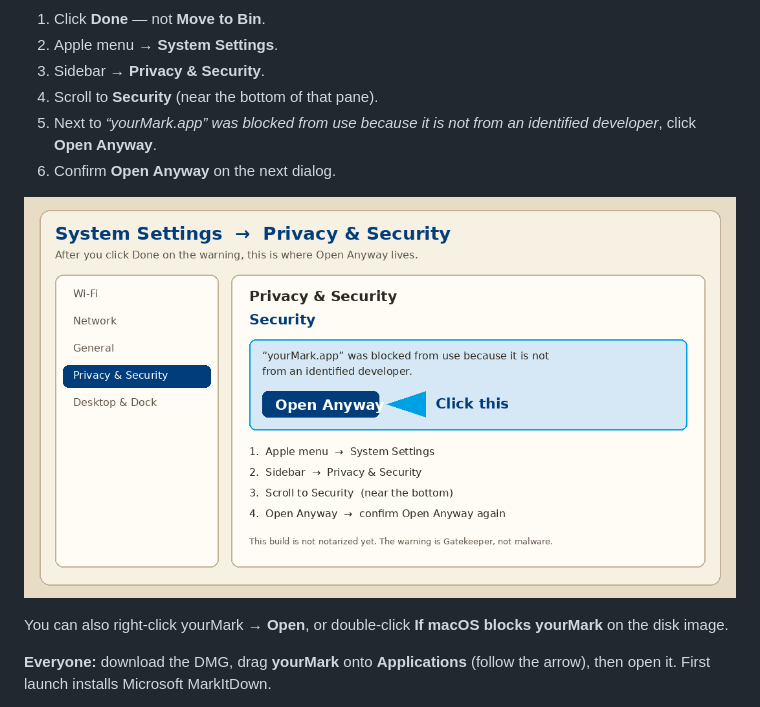
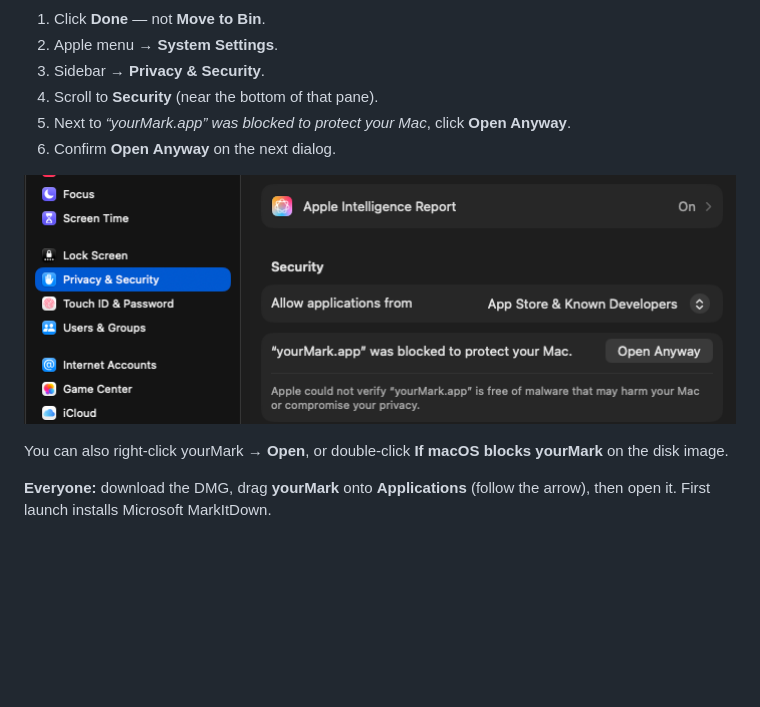
Before and after one commit to Burbank/yourMark, a Markdown page: README.md, the part around the change printed below. Rendered like a GitHub page; pictures changed too: docs/shots/open-anyway.png; blank space fills up the shorter version.

Commit message:
Use the real Privacy & Security screenshot for Open Anyway.
Replaces the mock-up on GitHub, the docs page, and in the DMG Support folder.

```diff
--- a/README.md
+++ b/README.md
@@ -48,7 +48,7 @@ This build is not notarized, so macOS often shows **“yourMark.app” Not Opene
 2. Apple menu → **System Settings**.
 3. Sidebar → **Privacy & Security**.
 4. Scroll to **Security** (near the bottom of that pane).
-5. Next to *“yourMark.app” was blocked from use because it is not from an identified developer*, click **Open Anyway**.
+5. Next to *“yourMark.app” was blocked to protect your Mac*, click **Open Anyway**.
 6. Confirm **Open Anyway** on the next dialog.
 
 <p align="center">
```
Also changed, not shown: other parts of README.md (+1 -1 lines), INSTALL.md (+2 -2 lines), 3 other files.
